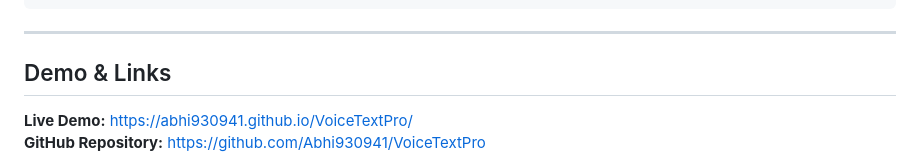
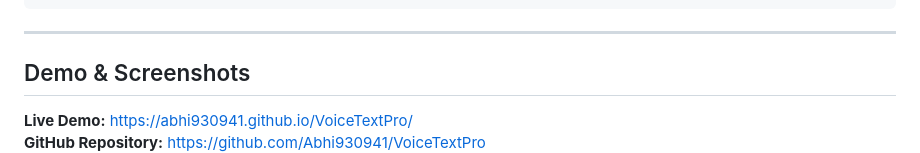
Before and after one commit to Abhi930941/VoiceTextPro, a Markdown page: README.md, the part around one of its changes. Rendered like a GitHub page.

```diff
--- a/README.md
+++ b/README.md
@@ -104,7 +104,7 @@ voicetext-pro/
 
 ---
 
-## Demo & Links
+## Demo & Screenshots
 
 **Live Demo:** https://abhi930941.github.io/VoiceTextPro/
 **GitHub Repository:** https://github.com/Abhi930941/VoiceTextPro
```
Also changed, not shown: other parts of README.md (+11 -0 lines).
